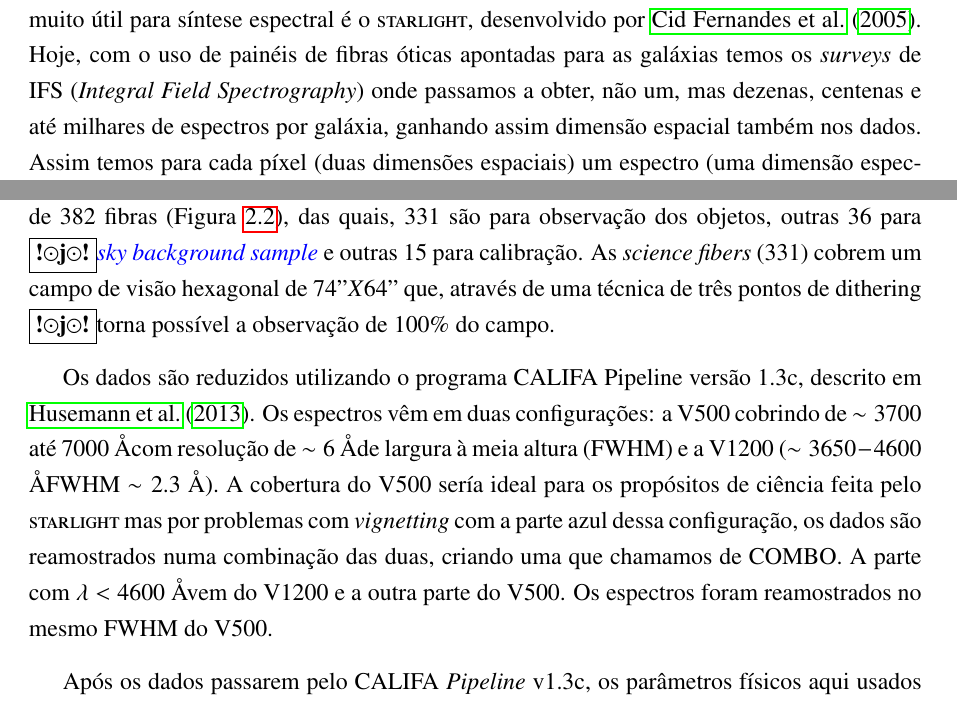
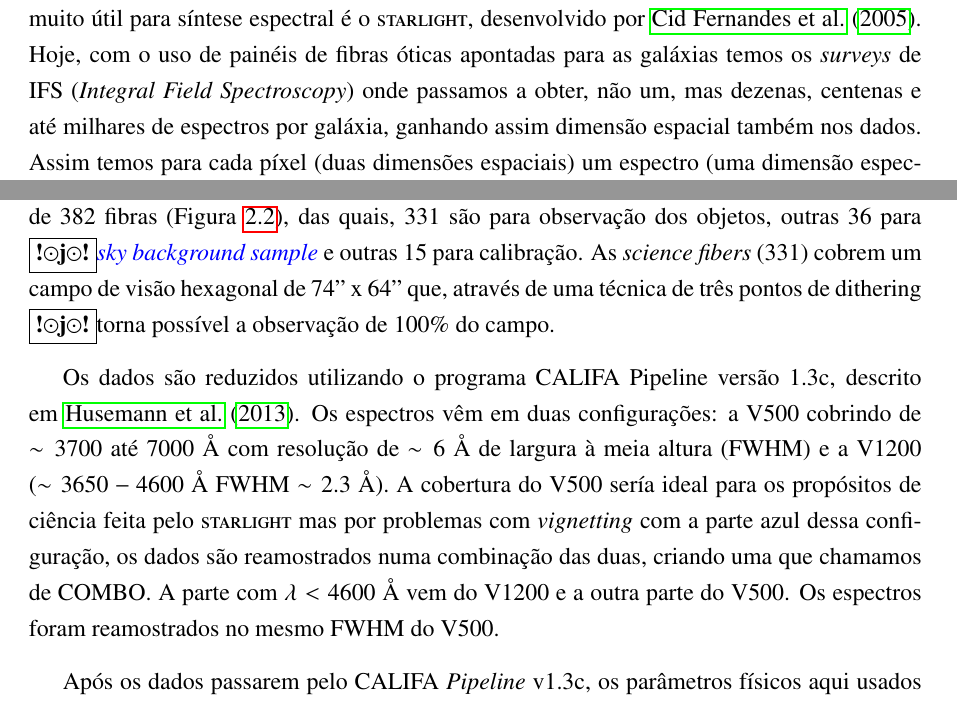
Before and after one commit to elacerda/dissert, a LaTeX thesis (dissert.tex, which reads cap1.tex, cap2.tex): two parts of pages 7 and 11 of 20, joined at a grey line, cut so that both start at the same text. Compiled offline with pdfLaTeX.

```diff
--- a/cap1.tex
+++ b/cap1.tex
@@ -58,7 +61,7 @@
 uma ferramenta muito útil para síntese espectral é o \starlight, desenvolvido
 por \citet{CidFernandes2005}. Hoje, com o uso de painéis de fibras óticas
 apontadas para as galáxias temos os {\em surveys} de IFS ({\em Integral Field
-Spectrography}) onde passamos a obter, não um, mas dezenas, centenas e até
+Spectroscopy}) onde passamos a obter, não um, mas dezenas, centenas e até
 milhares de espectros por galáxia, ganhando assim dimensão espacial também nos
 dados. Assim temos para cada píxel (duas dimensões espaciais) um espectro (uma
 dimensão espectral), formando assim um cubo de {\em spaxels}\footnote{spectral
@@ -69,3 +73,4 @@
+\ref{sec:CALePyC:Apresent}).
 
 Com esses cubos de dados em mão, podemos assim executar o \starlight para
 cada {\em spaxel} e então obtemos propriedades físicas em função da posição na
--- a/cap2.tex
+++ b/cap2.tex
@@ -91,13 +91,13 @@
 
 Os dados são reduzidos utilizando o programa CALIFA Pipeline versão 1.3c,
 descrito em \citet{Husemann2013}. Os espectros vêm em duas configurações: a
-V$500$ cobrindo de $\sim3700$ até $7000$ \AA com resolução de $\sim6$ \AA
-de largura à meia altura (FWHM) e a V$1200$ ($\sim3650-4600$ \AA FWHM $\sim2.3$
-\AA). A cobertura do V$500$ sería ideal para os propósitos de ciência feita pelo
+V$500$ cobrindo de $\sim3700$ até $7000$ \AA\ com resolução de $\sim6$ \AA\
+de largura à meia altura (FWHM) e a V$1200$ ($\sim3650-4600$ \AA\  FWHM
+$\sim2.3$ \AA). A cobertura do V$500$ sería ideal para os propósitos de ciência feita pelo
 \starlight mas por problemas com {\em vignetting} com a parte azul dessa
 configuração, os dados são reamostrados numa combinação das duas, criando uma
-que chamamos de COMBO. A parte com $\lambda < 4600$ \AA vem do V$1200$ e a outra
-parte do V$500$. Os espectros foram reamostrados no mesmo FWHM do V$500$.
+que chamamos de COMBO. A parte com $\lambda < 4600$ \AA\  vem do V$1200$ e a
+outra parte do V$500$. Os espectros foram reamostrados no mesmo FWHM do V$500$.
 
 \begin{figure}
     \includegraphics[height=0.5\textwidth]{figuras/figVerheijen2004Fig5.pdf}
```
Also changed, not shown: cap1.tex (15 more changed lines), cap2.tex (2 more changed lines).
